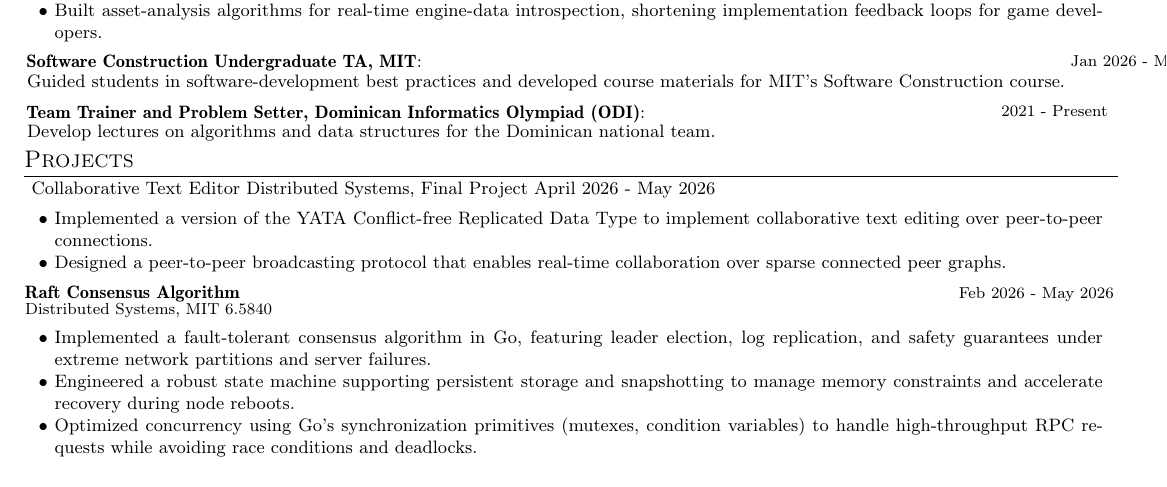
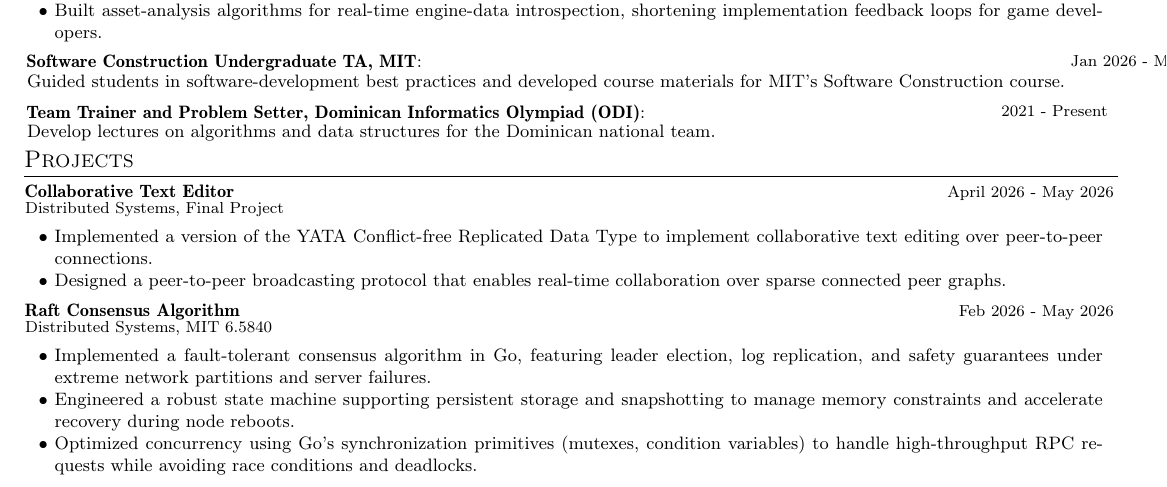
Before and after one commit to rekomodo/resume, a LaTeX CV (resume.tex, which reads sections/projects.tex): part of the page, cut so that both start at the same text. Compiled offline with pdfLaTeX.

Commit message:
fix syntax again :(

```diff
--- a/sections/projects.tex
+++ b/sections/projects.tex
@@ -1,6 +1,7 @@
 \section{Projects}
 \resumeSubHeadingListStart
 \ifdefined\showCRDTProject
+\resumeProject
 {Collaborative Text Editor}
 {Distributed Systems, Final Project}
 {April 2026 - May 2026}
```
